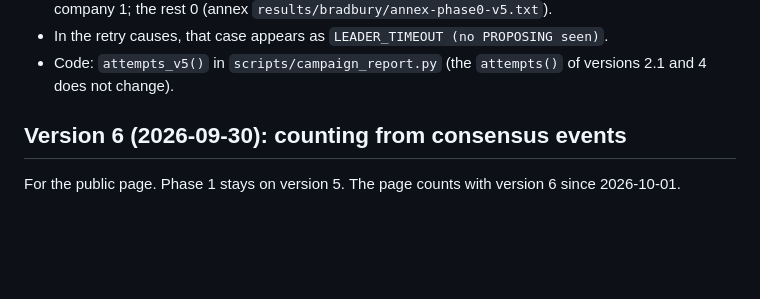
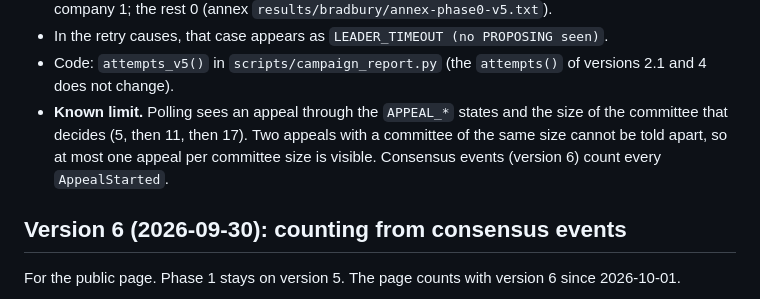
Before and after one commit to randyparrs/Probe.EXE, a Markdown page: docs/METRICS.md, the part around the change. GitHub-like rendering; blank space fills up the shorter version.

Commit message:
Metrics: known limit of version 5 on appeals

```diff
--- a/docs/METRICS.md
+++ b/docs/METRICS.md
@@ -363,6 +363,10 @@ windows of Phase 1 (V1 included). Phase 0 is not rewritten: its difference is re
 - In the retry causes, that case appears as `LEADER_TIMEOUT (no PROPOSING seen)`.
 - Code: `attempts_v5()` in `scripts/campaign_report.py` (the `attempts()` of versions 2.1 and 4 does
   not change).
+- **Known limit.** Polling sees an appeal through the `APPEAL_*` states and the size of the committee
+  that decides (5, then 11, then 17). Two appeals with a committee of the same size cannot be told
+  apart, so at most one appeal per committee size is visible. Consensus events (version 6) count
+  every `AppealStarted`.
 
 ## Version 6 (2026-09-30): counting from consensus events
 
```
